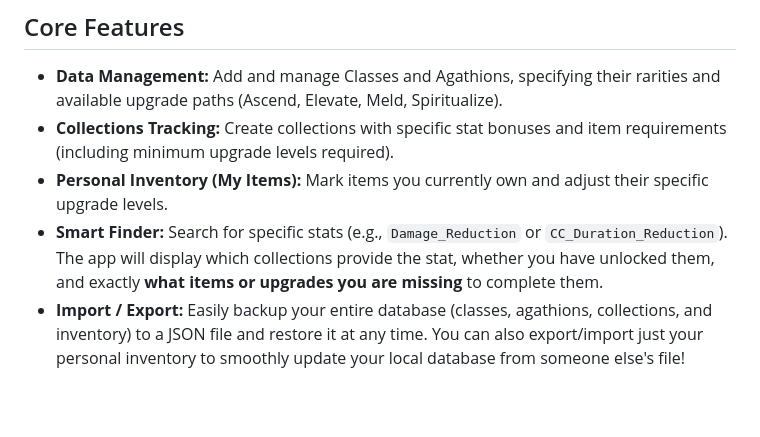
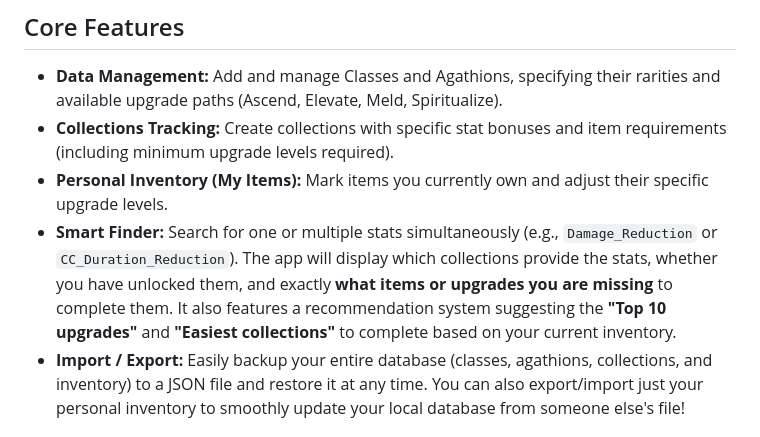
Before and after one commit to BrokenSunRu/L2MColls, a Markdown page: README.md, the part around the change. Rendered like a GitHub page; blank space fills up the shorter version.

```diff
--- a/README.md
+++ b/README.md
@@ -9,7 +9,7 @@ A lightweight, local web application designed to help Lineage 2M players track t
 - **Data Management:** Add and manage Classes and Agathions, specifying their rarities and available upgrade paths (Ascend, Elevate, Meld, Spiritualize).
 - **Collections Tracking:** Create collections with specific stat bonuses and item requirements (including minimum upgrade levels required).
 - **Personal Inventory (My Items):** Mark items you currently own and adjust their specific upgrade levels.
-- **Smart Finder:** Search for specific stats (e.g., `Damage_Reduction` or `CC_Duration_Reduction`). The app will display which collections provide the stat, whether you have unlocked them, and exactly **what items or upgrades you are missing** to complete them.
+- **Smart Finder:** Search for one or multiple stats simultaneously (e.g., `Damage_Reduction` or `CC_Duration_Reduction`). The app will display which collections provide the stats, whether you have unlocked them, and exactly **what items or upgrades you are missing** to complete them. It also features a recommendation system suggesting the **"Top 10 upgrades"** and **"Easiest collections"** to complete based on your current inventory.
 - **Import / Export:** Easily backup your entire database (classes, agathions, collections, and inventory) to a JSON file and restore it at any time. You can also export/import just your personal inventory to smoothly update your local database from someone else's file!
 
 ## Tech Stack
```
Also changed, not shown: README_ru.md (+1 -1 lines).
